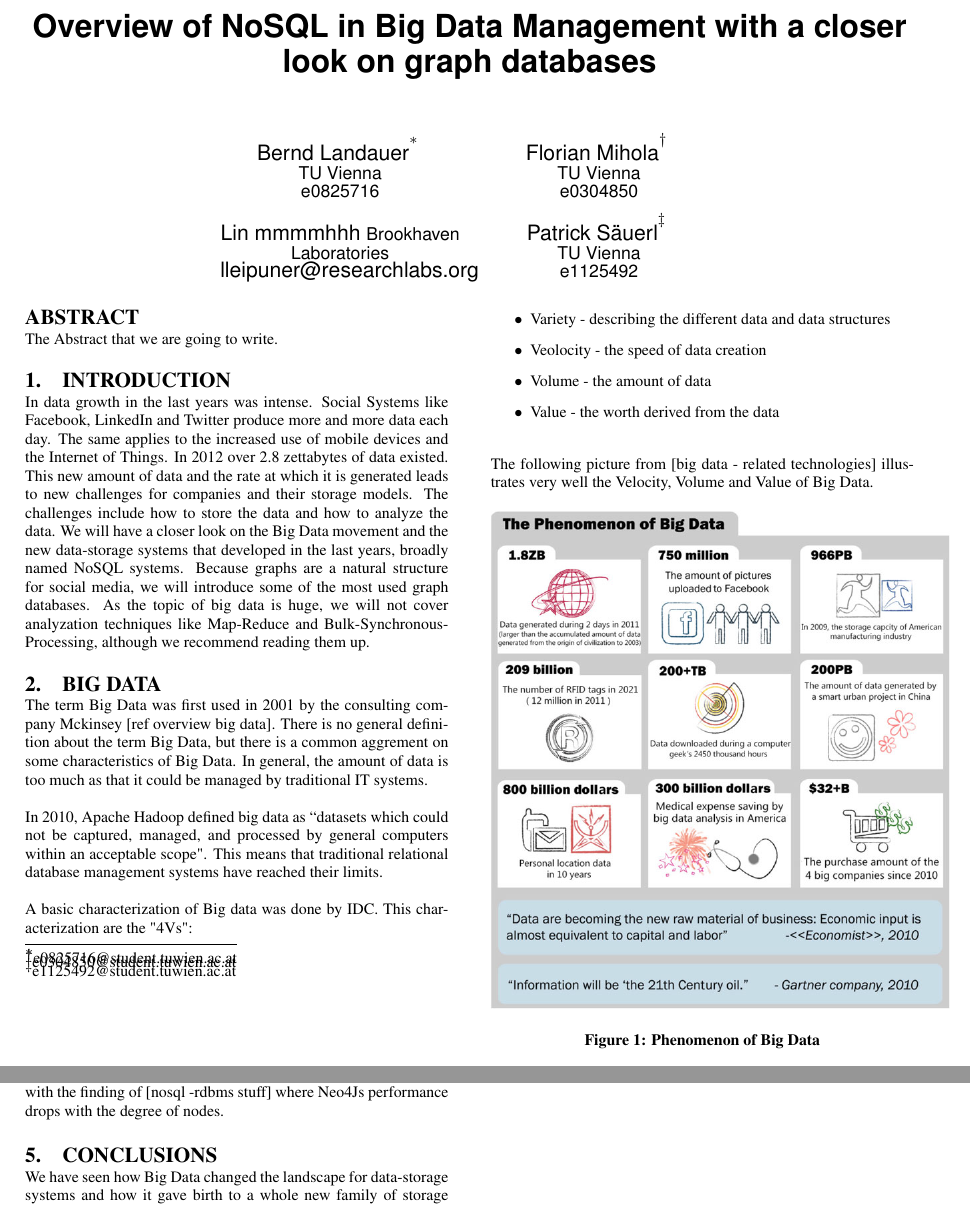
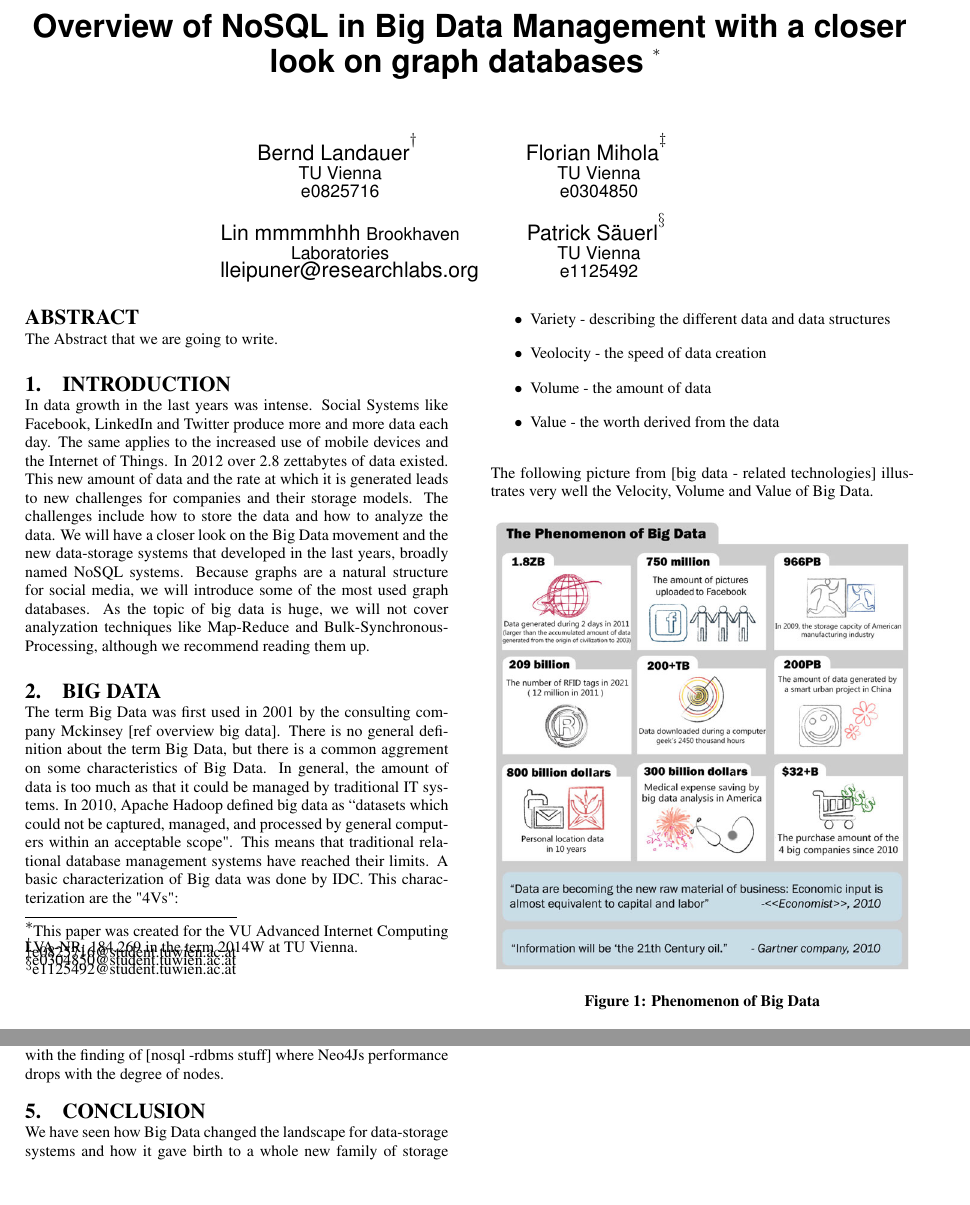
Before and after one commit to syrenio/aic-bigdata, a LaTeX paper (PaperNew/ActualPaper/actual_paper.tex): two parts of pages 1 and 4 of 4, joined at a grey line, cut so that both start at the same text, the shorter picture padded with empty space. Compiled offline with pdfLaTeX.

Commit message:
title, little bit of layouting

```diff
--- a/PaperNew/ActualPaper/actual_paper.tex
+++ b/PaperNew/ActualPaper/actual_paper.tex
@@ -41,7 +41,7 @@
 
 \begin{document}
 
-\title{Overview of NoSQL in Big Data Management with a closer look on graph databases }
+\title{Overview of NoSQL in Big Data Management with a closer look on graph databases \titlenote{This paper was created for the VU Advanced Internet Computing LVA-NR: 184.269 in the term 2014W at TU Vienna.}}
 
 \numberofauthors{4}
 \author{
@@ -94,7 +91,7 @@ The following picture from [big data - related technologies] illustrates very we
 
 \begin{figure}[hbtp]
 	\centering
-	\includegraphics[scale=0.5]{big_data.png}
+	\includegraphics[scale=0.45]{big_data.png}
 	\caption{Phenomenon of Big Data}
 \end{figure}
 
@@ -260,7 +257,7 @@ The core output is that Neo4J and DEX both outperform HyperGraphDB. Also Neo4J s
 		the corresponding engine timed out after 1 hour}
 \end{figure}
 
-\section{Conclusions}
+\section{Conclusion}
 
 We have seen how Big Data changed the landscape for data-storage systems and how it gave birth to a whole new family of storage systems, broadly described as "NoSQL"-Systems. We seen which properties they have in general and how they can be classified. At last, we took a closer look on Graph Database Management systems as graphs have widespread use. A closer comparison between Neo4J, DEX and Hypergraph showed us, that in this specialized field the performances can vary and one has to adept to the given situation. We hope to see the spread of Graph Databases and the emerge of standardized bench-marks.
 
```
Also changed, not shown: PaperNew/ActualPaper/actual_paper.tex (3 more changed lines).
